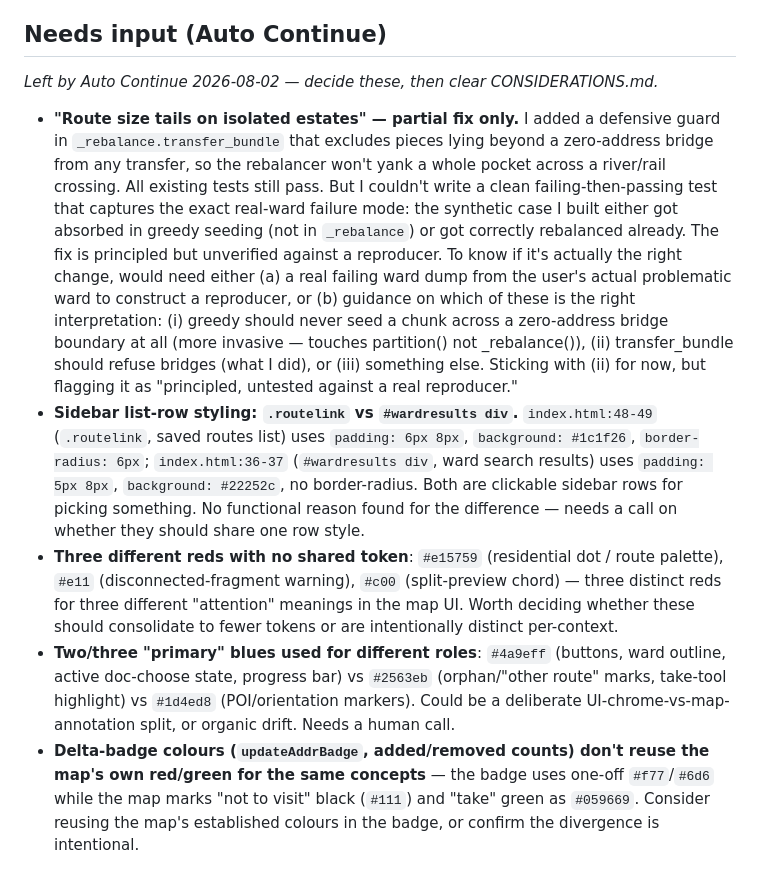
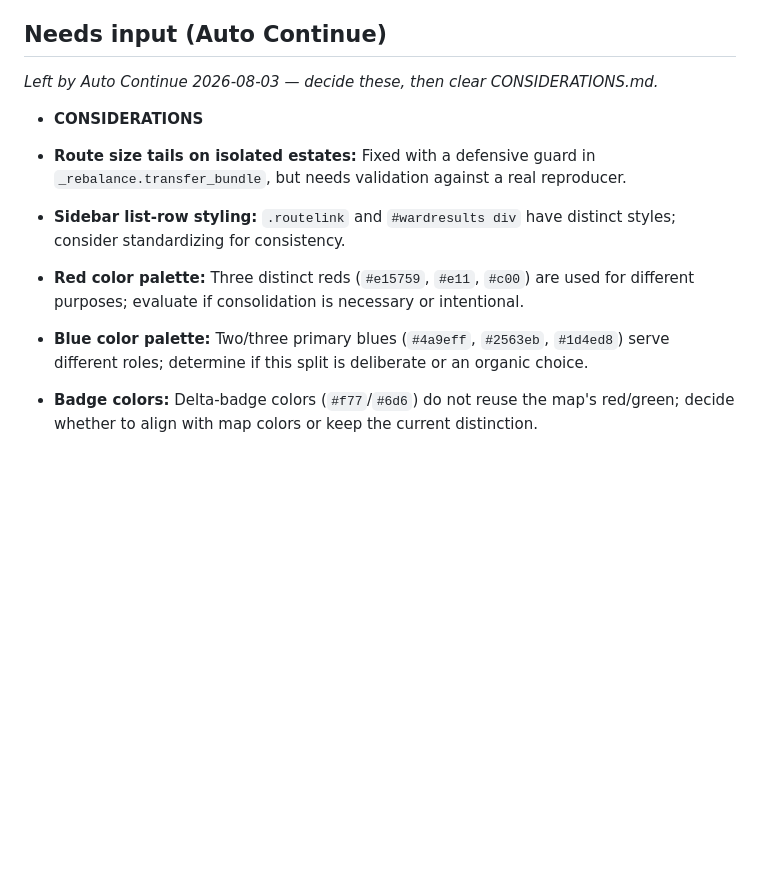
Before and after one commit to StuartJAtkinson/canvassing-planner, a Markdown page: ISSUES.md, the part around the change. GitHub-like rendering; blank space fills up the shorter version.

Commit message:
docs(meta): checkpoint open questions for manual resume

```diff
--- a/ISSUES.md
+++ b/ISSUES.md
@@ -65,9 +65,11 @@
 - [x] **No hill-aware splitting / no progress visibility** — optional steep-grade route-boundary splitting (open-elevation lookup) and a live NDJSON progress log in the sidebar during planning *(resolved 2026-07-08)*
 
 ## Needs input (Auto Continue)
-*Left by Auto Continue 2026-08-02 — decide these, then clear CONSIDERATIONS.md.*
-- **"Route size tails on isolated estates" — partial fix only.** I added a defensive guard in `_rebalance.transfer_bundle` that excludes pieces lying beyond a zero-address bridge from any transfer, so the rebalancer won't yank a whole pocket across a river/rail crossing. All existing tests still pass. But I couldn't write a clean failing-then-passing test that captures the exact real-ward failure mode: the synthetic case I built either got absorbed in greedy seeding (not in `_rebalance`) or got correctly rebalanced already. The fix is principled but unverified against a reproducer. To know if it's actually the right change, would need either (a) a real failing ward dump from the user's actual problematic ward to construct a reproducer, or (b) guidance on which of these is the right interpretation: (i) greedy should never seed a chunk across a zero-address bridge boundary at all (more invasive — touches partition() not _rebalance()), (ii) transfer_bundle should refuse bridges (what I did), or (iii) something else. Sticking with (ii) for now, but flagging it as "principled, untested against a real reproducer."
-- **Sidebar list-row styling: `.routelink` vs `#wardresults div`.** `index.html:48-49` (`.routelink`, saved routes list) uses `padding: 6px 8px`, `background: #1c1f26`, `border-radius: 6px`; `index.html:36-37` (`#wardresults div`, ward search results) uses `padding: 5px 8px`, `background: #22252c`, no border-radius. Both are clickable sidebar rows for picking something. No functional reason found for the difference — needs a call on whether they should share one row style.
-- **Three different reds with no shared token**: `#e15759` (residential dot / route palette), `#e11` (disconnected-fragment warning), `#c00` (split-preview chord) — three distinct reds for three different "attention" meanings in the map UI. Worth deciding whether these should consolidate to fewer tokens or are intentionally distinct per-context.
-- **Two/three "primary" blues used for different roles**: `#4a9eff` (buttons, ward outline, active doc-choose state, progress bar) vs `#2563eb` (orphan/"other route" marks, take-tool highlight) vs `#1d4ed8` (POI/orientation markers). Could be a deliberate UI-chrome-vs-map-annotation split, or organic drift. Needs a human call.
-- **Delta-badge colours (`updateAddrBadge`, added/removed counts) don't reuse the map's own red/green for the same concepts** — the badge uses one-off `#f77`/`#6d6` while the map marks "not to visit" black (`#111`) and "take" green as `#059669`. Consider reusing the map's established colours in the badge, or confirm the divergence is intentional.
+*Left by Auto Continue 2026-08-03 — decide these, then clear CONSIDERATIONS.md.*
+- **CONSIDERATIONS**
+
+- **Route size tails on isolated estates:** Fixed with a defensive guard in `_rebalance.transfer_bundle`, but needs validation against a real reproducer.
+- **Sidebar list-row styling:** `.routelink` and `#wardresults div` have distinct styles; consider standardizing for consistency.
+- **Red color palette:** Three distinct reds (`#e15759`, `#e11`, `#c00`) are used for different purposes; evaluate if consolidation is necessary or intentional.
+- **Blue color palette:** Two/three primary blues (`#4a9eff`, `#2563eb`, `#1d4ed8`) serve different roles; determine if this split is deliberate or an organic choice.
+- **Badge colors:** Delta-badge colors (`#f77`/`#6d6`) do not reuse the map's red/green; decide whether to align with map colors or keep the current distinction.
```
